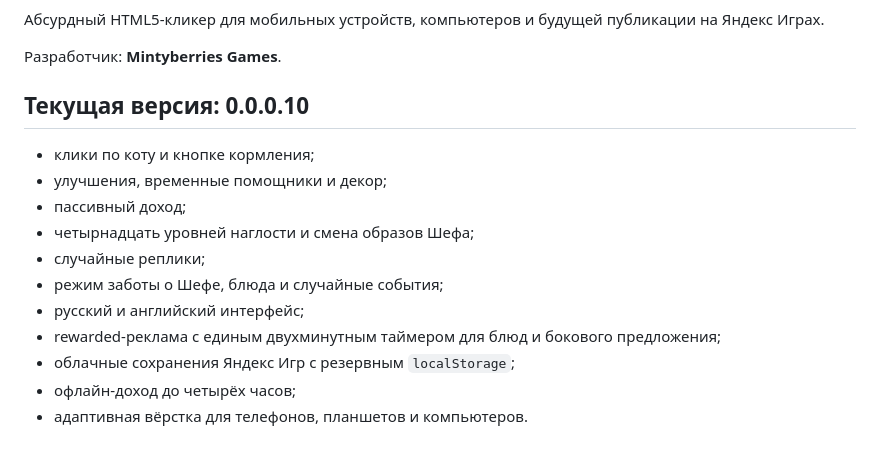
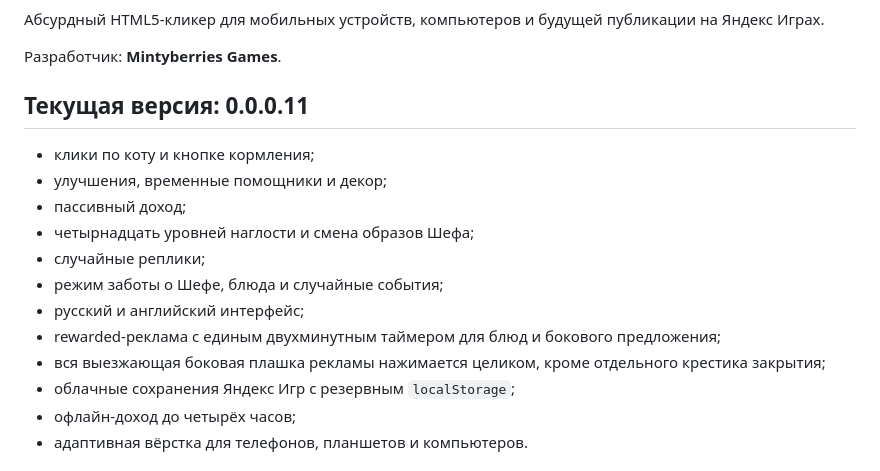
Before and after one commit to shi580927-blip/absurd8, a Markdown page: README.md, the part around the change. Rendered like a GitHub page.

Commit message:
Document version 0.0.0.11

```diff
--- a/README.md
+++ b/README.md
@@ -4,7 +4,7 @@
 
 Разработчик: **Mintyberries Games**.
 
-## Текущая версия: 0.0.0.10
+## Текущая версия: 0.0.0.11
 
 - клики по коту и кнопке кормления;
 - улучшения, временные помощники и декор;
@@ -14,6 +14,7 @@
 - режим заботы о Шефе, блюда и случайные события;
 - русский и английский интерфейс;
 - rewarded-реклама с единым двухминутным таймером для блюд и бокового предложения;
+- вся выезжающая боковая плашка рекламы нажимается целиком, кроме отдельного крестика закрытия;
 - облачные сохранения Яндекс Игр с резервным `localStorage`;
 - офлайн-доход до четырёх часов;
 - адаптивная вёрстка для телефонов, планшетов и компьютеров.
```
